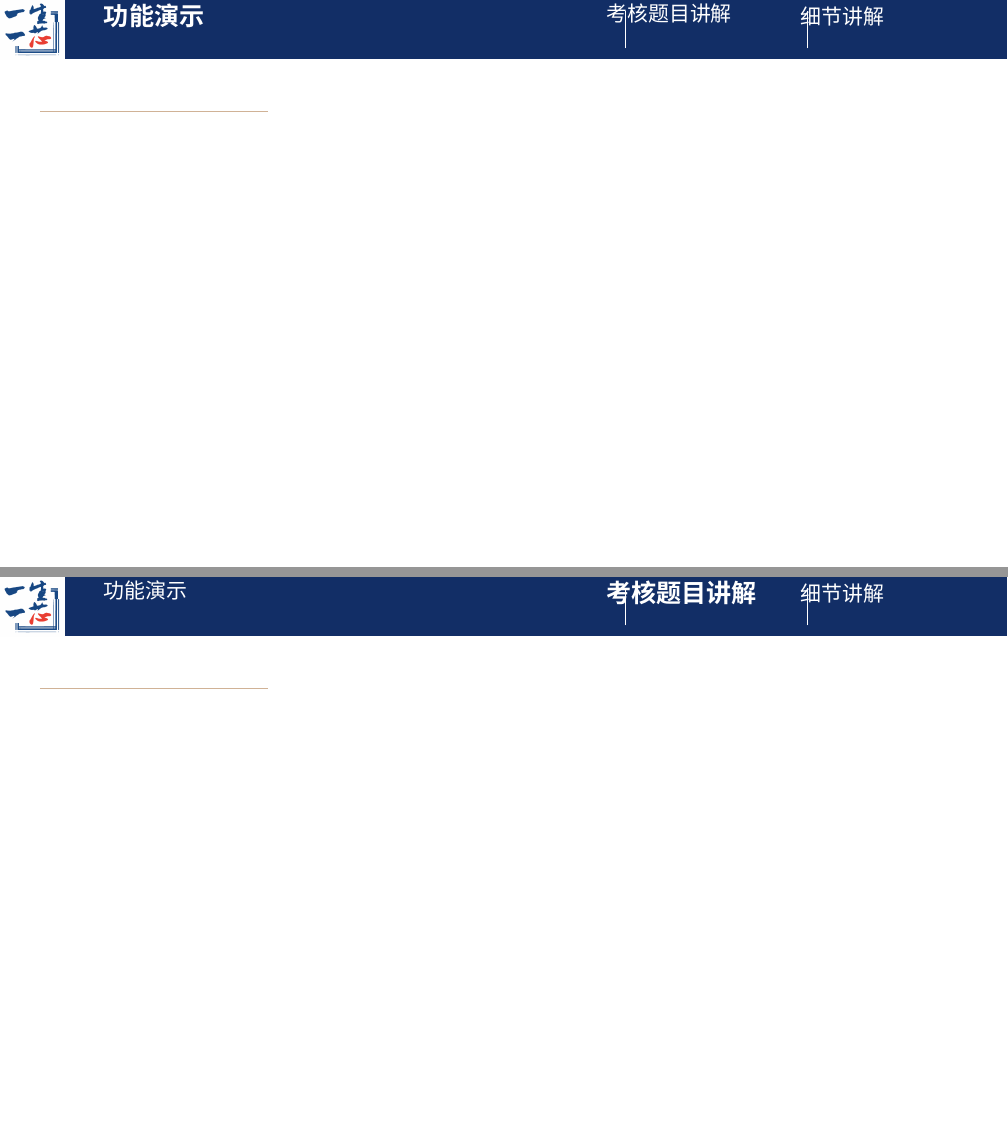
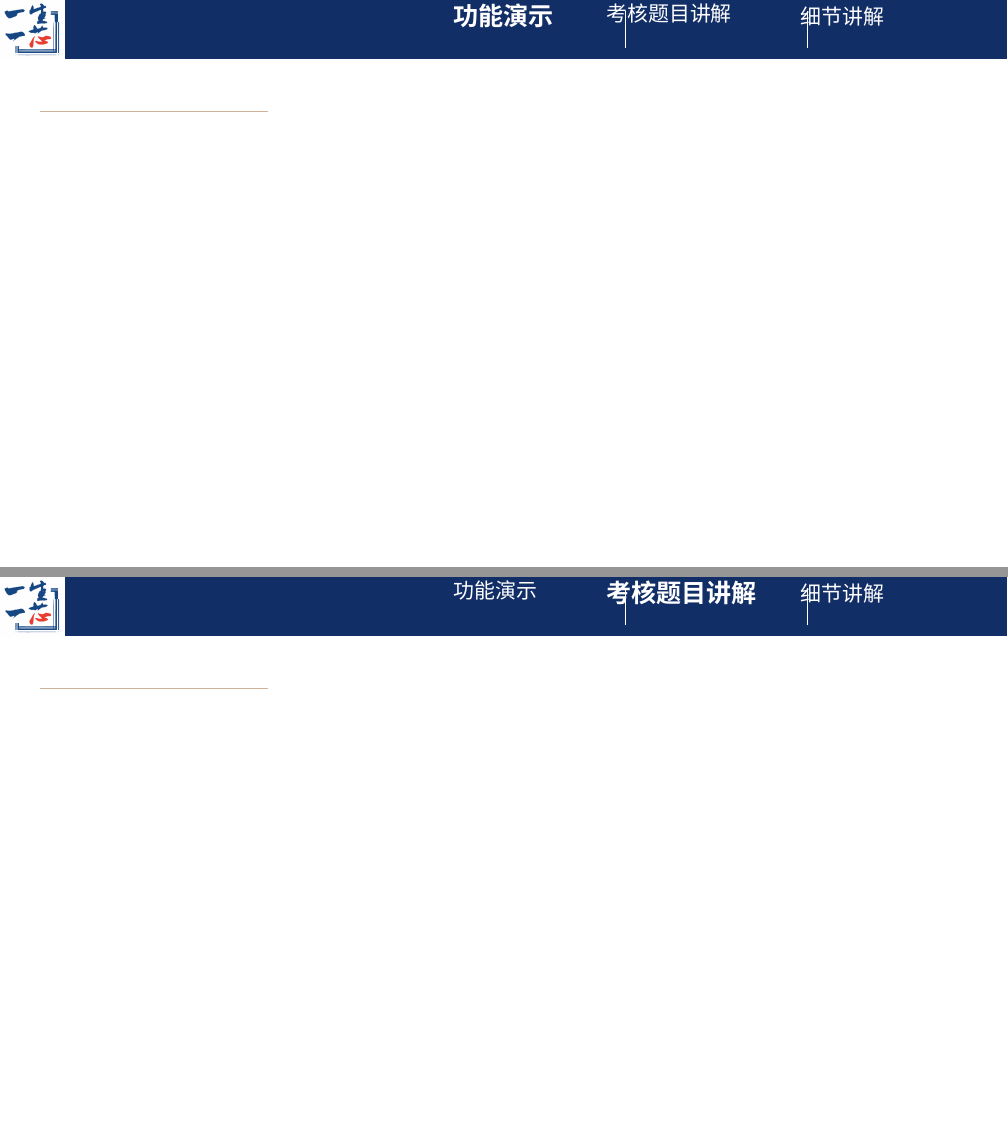
Before and after one commit to YungjunCheng/ysyx-c-defense-slides, LaTeX slides (src/main.tex, which reads src/slides/2_demo.tex, src/slides/3_exam.tex): pages 2 and 3 of 5, joined at a grey line. Compiled offline with XeLaTeX; a missing font is replaced by an installed copy or a similar font.

Commit message:
fix: 修正功能演示导航文字位置，与考核题目讲解细节讲解对齐

```diff
--- a/src/slides/2_demo.tex
+++ b/src/slides/2_demo.tex
@@ -14,8 +14,8 @@
     \includegraphics[width=0.851in, height=0.787in]{logo.png}%
   }
 
-  % 导航文字: 功能演示 (1.375, 0.047) 24pt bold
-  \abspos{1.375in}{0.047in}{%
+  % 导航文字: 功能演示 (6.000, 0.047) 24pt bold
+  \abspos{6.000in}{0.047in}{%
     {\fontsize{24}{29}\selectfont\bfseries\color{white}功能演示}%
   }
 
--- a/src/slides/3_exam.tex
+++ b/src/slides/3_exam.tex
@@ -14,8 +14,8 @@
     \includegraphics[width=0.851in, height=0.787in]{logo.png}%
   }
 
-  % 导航文字: 功能演示 (1.375, 0.047) 20pt
-  \abspos{1.375in}{0.047in}{%
+  % 导航文字: 功能演示 (6.000, 0.047) 20pt
+  \abspos{6.000in}{0.047in}{%
     {\fontsize{20}{24}\selectfont\color{white}功能演示}%
   }
 
```
Also changed, not shown: src/slides/4_detail.tex (+2 -2 lines).
